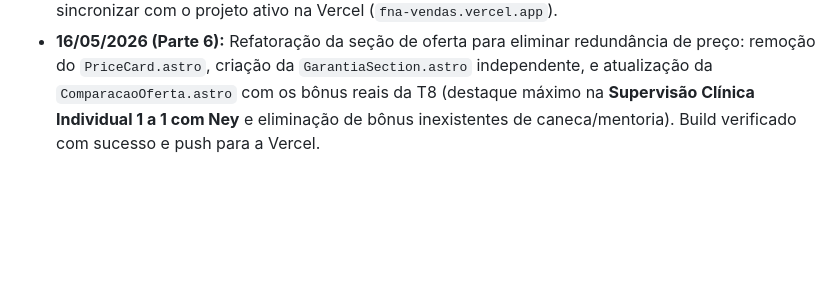
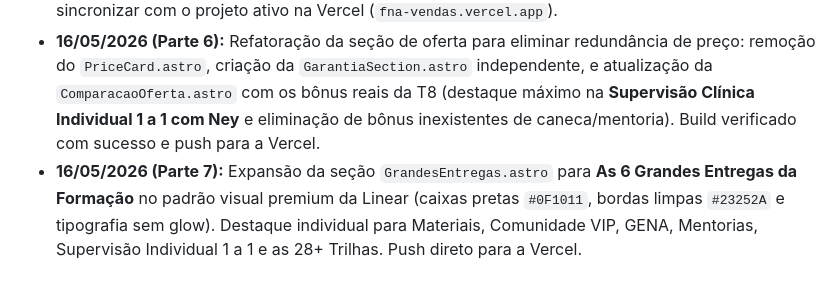
Before and after one commit to netoduwe/pagina-vendas-fna-maio26, a Markdown page: MEMORY.md, the part around the change. Rendered like a GitHub page; blank space fills up the shorter version.

Commit message:
docs: atualizar MEMORY.md com historico das 6 grandes entregas

```diff
--- a/MEMORY.md
+++ b/MEMORY.md
@@ -18,3 +18,4 @@ O objetivo é apresentar uma proposta de valor irresistível (Ancoragem de R$ 5.
 - **16/05/2026 (Parte 4):** Criação e integração de novas seções de alta conversão: `ProblemaSolucao.astro` (17 dores e soluções do consultório), `GrandesEntregas.astro` (As 4 grandes entregas da Formação), `ComparacaoOferta.astro` (Oferta Normal vs Oferta Imersão), detalhamento dos 7 Agentes de IA específicos no `AgentesIA.astro` e ajuste do texto da garantia de 7 dias no `PriceCard.astro`. Build verificado com sucesso. Commit e push para o GitHub.
 - **16/05/2026 (Parte 5):** Identificação e correção de divergência de repositórios remotos. Configuração do remote `vercel` (`https://github.com/netoduwe/fna-vendas.git`) e push forçado para sincronizar com o projeto ativo na Vercel (`fna-vendas.vercel.app`).
 - **16/05/2026 (Parte 6):** Refatoração da seção de oferta para eliminar redundância de preço: remoção do `PriceCard.astro`, criação da `GarantiaSection.astro` independente, e atualização da `ComparacaoOferta.astro` com os bônus reais da T8 (destaque máximo na **Supervisão Clínica Individual 1 a 1 com Ney** e eliminação de bônus inexistentes de caneca/mentoria). Build verificado com sucesso e push para a Vercel.
+- **16/05/2026 (Parte 7):** Expansão da seção `GrandesEntregas.astro` para **As 6 Grandes Entregas da Formação** no padrão visual premium da Linear (caixas pretas `#0F1011`, bordas limpas `#23252A` e tipografia sem glow). Destaque individual para Materiais, Comunidade VIP, GENA, Mentorias, Supervisão Individual 1 a 1 e as 28+ Trilhas. Push direto para a Vercel.
```
